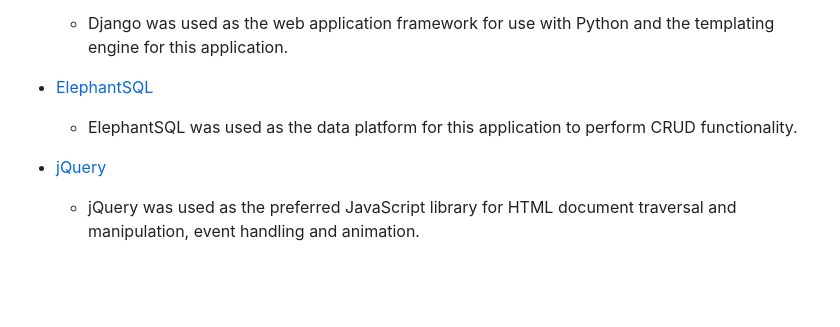
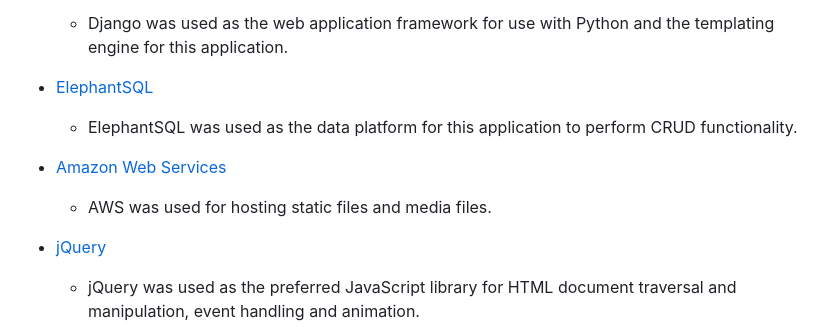
Before and after one commit to DanHodgson12/gym-stop, a Markdown page: README.md, the part around the change. GitHub-like rendering; blank space fills up the shorter version.

Commit message:
feat: updated Frameworks, Libraries & Programs section

```diff
--- a/README.md
+++ b/README.md
@@ -444,6 +444,9 @@ Warning | Issued to alert the user about potential issues, such as when the supe
 - [ElephantSQL](https://www.elephantsql.com/)
   - ElephantSQL was used as the data platform for this application to perform CRUD functionality.
 
+- [Amazon Web Services](https://aws.amazon.com/)
+  - AWS was used for hosting static files and media files.
+
 - [jQuery](https://jquery.com/)
   - jQuery was used as the preferred JavaScript library for HTML document traversal and manipulation, event handling and animation.
 
```
